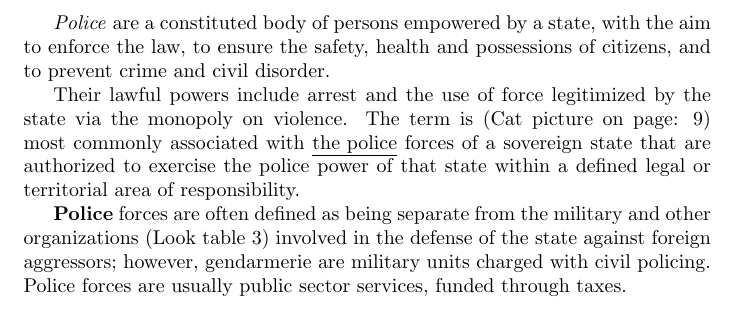
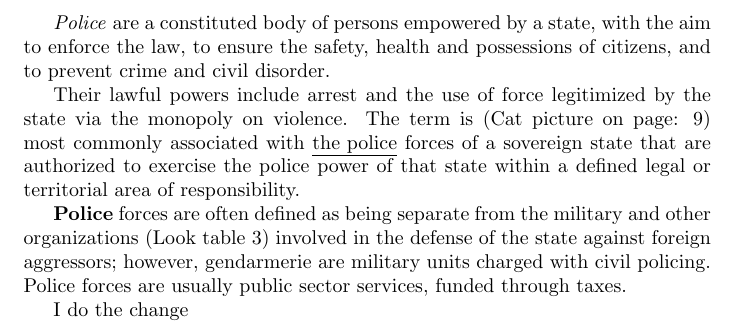
Before and after one commit to AGH-Narzedzia-Informatyczne-2022-2023/Fishcards-latex, a LaTeX document (fishcards.tex, which reads chapters/5_Radoslaw_Mysliwiec.tex): part of page 10 of 10, cut so that both start at the same text. Compiled offline with pdfLaTeX.

Commit message:
The change

```diff
--- a/chapters/5_Radoslaw_Mysliwiec.tex
+++ b/chapters/5_Radoslaw_Mysliwiec.tex
@@ -41,3 +41,5 @@ other organizations (Look table \ref{tab:5_tabela}) involved in the defense of t
 state against foreign
 aggressors; however, gendarmerie are military units charged with civil policing.
 Police forces are usually public sector services, funded through taxes.
+
+I do the change
```
